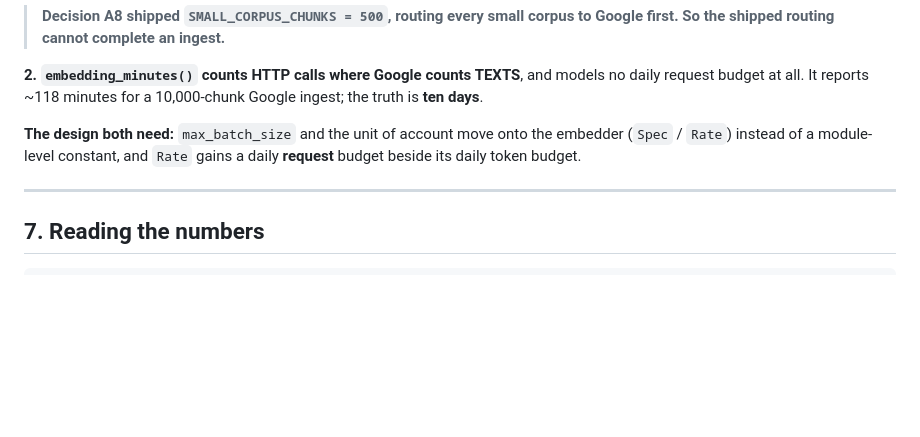
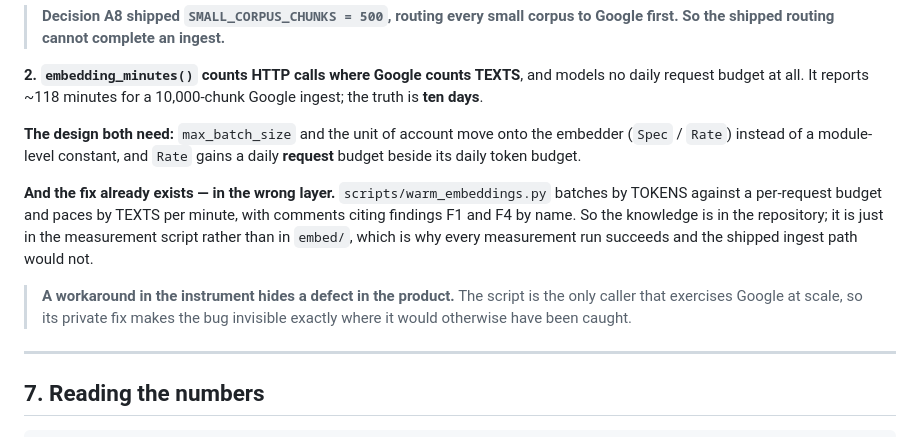
Before and after one commit to a1mohamad/labpilot, a Markdown page: docs/slice8v2/RESUME.md, the part around the change. GitHub-like rendering; blank space fills up the shorter version.

Commit message:
docs: the embedder fix already exists, in the measurement script
warm_embeddings.py batches by TOKENS against a per-request budget and paces
by TEXTS per minute, citing findings F1 and F4 by name - while labpilot/embed/
still has the global MAX_BATCH_SIZE = 96 and embedding_minutes() counting HTTP
calls.

So the knowledge is in the repository and in the wrong layer. The script is
the only caller that exercises Google at scale, so its private workaround
makes the bug invisible exactly where it would otherwise have been caught -
and decision A8 ships a routing rule that depends on the production path
working.

Co-Authored-By: Claude Opus 5 <noreply@anthropic.com>

```diff
--- a/docs/slice8v2/RESUME.md
+++ b/docs/slice8v2/RESUME.md
@@ -161,6 +161,16 @@ models no daily request budget at all. It reports ~118 minutes for a
 the embedder (`Spec` / `Rate`) instead of a module-level constant, and `Rate`
 gains a daily **request** budget beside its daily token budget.
 
+**And the fix already exists — in the wrong layer.** `scripts/warm_embeddings.py`
+batches by TOKENS against a per-request budget and paces by TEXTS per minute,
+with comments citing findings F1 and F4 by name. So the knowledge is in the
+repository; it is just in the measurement script rather than in `embed/`, which
+is why every measurement run succeeds and the shipped ingest path would not.
+
+> **A workaround in the instrument hides a defect in the product.** The script
+> is the only caller that exercises Google at scale, so its private fix makes
+> the bug invisible exactly where it would otherwise have been caught.
+
 ---
 
 ## 7. Reading the numbers
```
